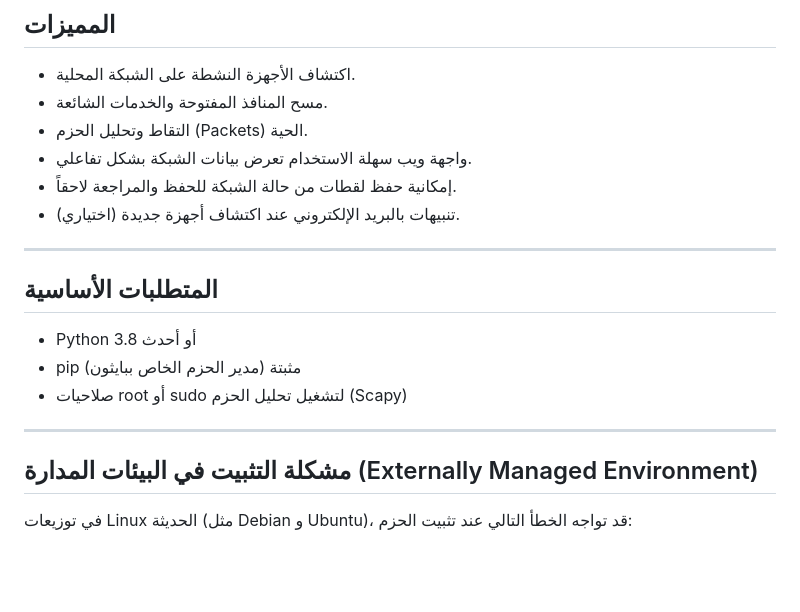
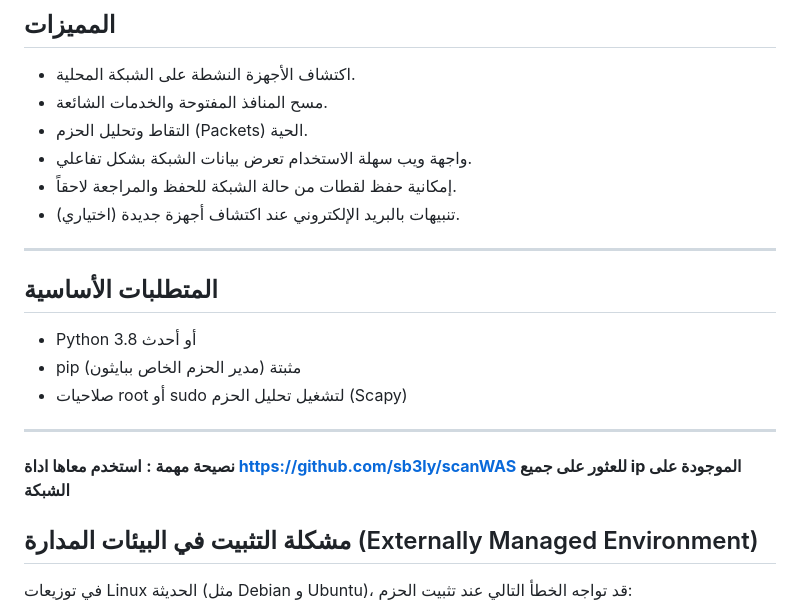
Before and after one commit to sb3lr/scanARe, a Markdown page: README.md, the part around the change. Rendered like a GitHub page; blank space fills up the shorter version.

```diff
--- a/README.md
+++ b/README.md
@@ -13,7 +13,6 @@
 - واجهة ويب سهلة الاستخدام تعرض بيانات الشبكة بشكل تفاعلي.
 - إمكانية حفظ لقطات من حالة الشبكة للحفظ والمراجعة لاحقاً.
 - تنبيهات بالبريد الإلكتروني عند اكتشاف أجهزة جديدة (اختياري).
-
 ---
 
 ## المتطلبات الأساسية
@@ -23,6 +22,9 @@
 - صلاحيات root أو sudo لتشغيل تحليل الحزم (Scapy)
 
 ---
+**نصيحة مهمة :**
+**استخدم معاها اداة https://github.com/sb3ly/scanWAS للعثور على جميع ip الموجودة على الشبكة**
+
 
 ## مشكلة التثبيت في البيئات المدارة (Externally Managed Environment)
 
```
